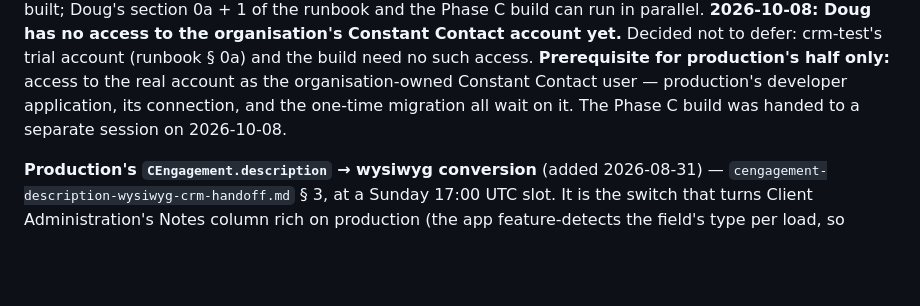
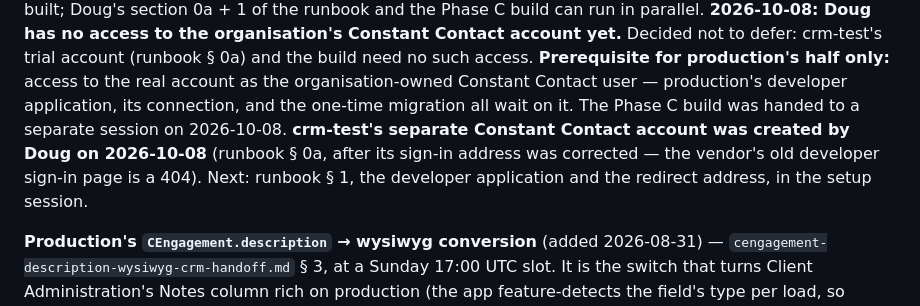
Before and after one commit to dbower44022/cbm-client-intake, a Markdown page: OPEN-ITEMS.md, the part around the change. Drawn GitHub-style; blank space fills up the shorter version.

Commit message:
docs(mailing): crm-test's separate Constant Contact account created 2026-10-08
Co-Authored-By: Claude Fable 5.1 <noreply@anthropic.com>

```diff
--- a/OPEN-ITEMS.md
+++ b/OPEN-ITEMS.md
@@ -382,7 +382,11 @@ Contact account yet.** Decided not to defer: crm-test's trial account
 production's half only:** access to the real account as the
 organisation-owned Constant Contact user — production's developer
 application, its connection, and the one-time migration all wait on it.
-The Phase C build was handed to a separate session on 2026-10-08.
+The Phase C build was handed to a separate session on 2026-10-08. **crm-test's
+separate Constant Contact account was created by Doug on 2026-10-08**
+(runbook § 0a, after its sign-in address was corrected — the vendor's old
+developer sign-in page is a 404). Next: runbook § 1, the developer
+application and the redirect address, in the setup session.
 
 **Production's `CEngagement.description` → wysiwyg conversion** (added
 2026-08-31) — `cengagement-description-wysiwyg-crm-handoff.md` § 3, at a
```
